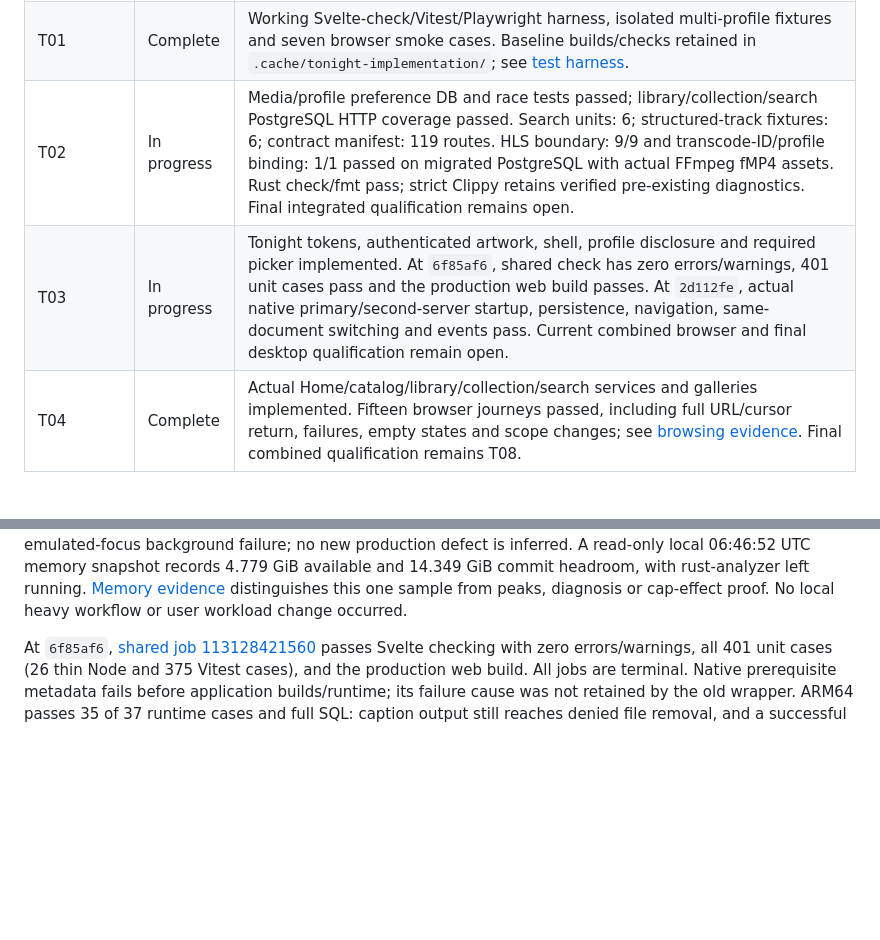
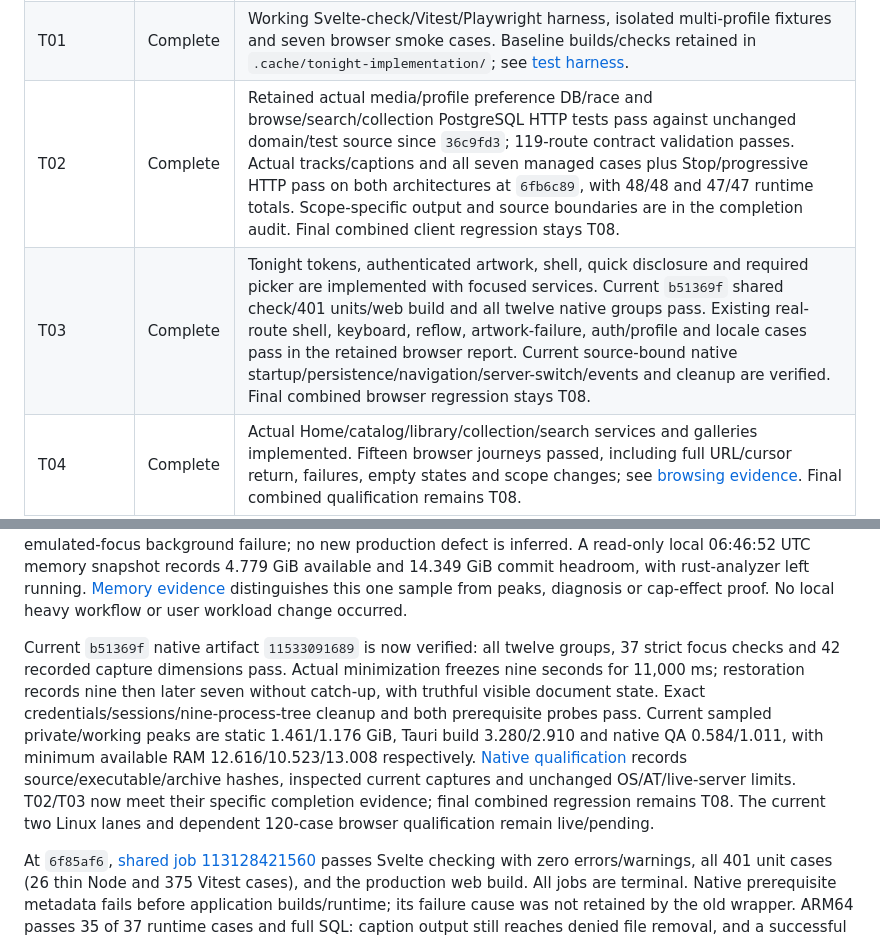
Before and after one commit to cloudbyday90/Duskcue, a Markdown page: docs/branding/TONIGHT_IMPLEMENTATION_PLAN.md, 2 parts joined by grey strips. Drawn GitHub-style; blank space fills up the shorter version.

```diff
--- a/docs/branding/TONIGHT_IMPLEMENTATION_PLAN.md
+++ b/docs/branding/TONIGHT_IMPLEMENTATION_PLAN.md
@@ -277,8 +277,8 @@ The goal is finished when the in-scope production implementation and required ve
 |---|---|---|
 | Plan | Complete | Repository/code review and three sub-agent reviews; October 3, 2026. No production changes in this planning step. |
 | T01 | Complete | Working Svelte-check/Vitest/Playwright harness, isolated multi-profile fixtures and seven browser smoke cases. Baseline builds/checks retained in `.cache/tonight-implementation/`; see [test harness](../ci/TONIGHT_WEB_TESTS.md). |
-| T02 | In progress | Media/profile preference DB and race tests passed; library/collection/search PostgreSQL HTTP coverage passed. Search units: 6; structured-track fixtures: 6; contract manifest: 119 routes. HLS boundary: 9/9 and transcode-ID/profile binding: 1/1 passed on migrated PostgreSQL with actual FFmpeg fMP4 assets. Rust check/fmt pass; strict Clippy retains verified pre-existing diagnostics. Final integrated qualification remains open. |
-| T03 | In progress | Tonight tokens, authenticated artwork, shell, profile disclosure and required picker implemented. At `6f85af6`, shared check has zero errors/warnings, 401 unit cases pass and the production web build passes. At `2d112fe`, actual native primary/second-server startup, persistence, navigation, same-document switching and events pass. Current combined browser and final desktop qualification remain open. |
+| T02 | Complete | Retained actual media/profile preference DB/race and browse/search/collection PostgreSQL HTTP tests pass against unchanged domain/test source since `36c9fd3`; 119-route contract validation passes. Actual tracks/captions and all seven managed cases plus Stop/progressive HTTP pass on both architectures at `6fb6c89`, with 48/48 and 47/47 runtime totals. Scope-specific output and source boundaries are in the completion audit. Final combined client regression stays T08. |
+| T03 | Complete | Tonight tokens, authenticated artwork, shell, quick disclosure and required picker are implemented with focused services. Current `b51369f` shared check/401 units/web build and all twelve native groups pass. Existing real-route shell, keyboard, reflow, artwork-failure, auth/profile and locale cases pass in the retained browser report. Current source-bound native startup/persistence/navigation/server-switch/events and cleanup are verified. Final combined browser regression stays T08. |
 | T04 | Complete | Actual Home/catalog/library/collection/search services and galleries implemented. Fifteen browser journeys passed, including full URL/cursor return, failures, empty states and scope changes; see [browsing evidence](../design/TONIGHT_WEB_BROWSING.md). Final combined qualification remains T08. |
 | T05 | Complete | Title/season/episode services: 15 unit tests; twelve Title browser cases passed across scoped runs, plus current canonical playback exit/episode return in the 13-case release/reflow rerun. Final combined/native qualification remains T08. |
 | T06 | In progress | Save/Discard/draft/navigation guards: 26 unit and eight browser cases passed. Name management: five browser cases passed with exact name-only mutations, preserved Kids policy, shell reload and keyboard focus recovery. Actual player default/one-off/quality cases pass in the T07 scoped run. Native server switching and final lifecycle qualification remain open. |
@@ -304,6 +304,8 @@ At the current continuation, all eight named contract/profile/auth/playback/acce
 Both terminal `6fb6c89` Linux artifacts now verify removal of the two introduced `ptr_arg` errors: exact logs retain thirteen independently classified baseline diagnostics and strict exit 101, without allowances or a clean-pass claim. AMD64 48/48 and ARM64 47/47, all seven managed cases, fresh caption/audio producer and mandatory progressive PostgreSQL/HTTP pass again. All 406 compiler/runtime/result source entries, four native artifacts and nine media assets match their hashes. [Launch readiness](../ci/FFMPEG_LAUNCH_READINESS.md#verified-lint-correction-and-current-runtime--6fb6c89) records exact archive/source identities and cleanup. The current `b51369f` 120-case run `37738391377` is pending; the automatically replaced `f9393c9` run is cancelled without execution, while older `6fb6c89` browser execution is separately live and cannot qualify the newer client tests.
 
 The `b51369f` run has now started: current Shared Web Checks passes zero-error/zero-warning checking, all 401 units and the ordinary web build. Native AMD64/ARM64 and Windows qualification are live; the full 120-case browser job awaits their actual matching prerequisite. The preceding `6fb6c89` browser report is terminal 115/119, 123 attempts, zero skips/flaky cases, with exactly the same three Title-query comparisons and old emulated-focus background failure; no new production defect is inferred. A read-only local 06:46:52 UTC memory snapshot records 4.779 GiB available and 14.349 GiB commit headroom, with rust-analyzer left running. [Memory evidence](../ci/TESTING_MEMORY.md#findings--october-7-2026) distinguishes this one sample from peaks, diagnosis or cap-effect proof. No local heavy workflow or user workload change occurred.
+
+Current `b51369f` native artifact `11533091689` is now verified: all twelve groups, 37 strict focus checks and 42 recorded capture dimensions pass. Actual minimization freezes nine seconds for 11,000 ms; restoration records nine then later seven without catch-up, with truthful visible document state. Exact credentials/sessions/nine-process-tree cleanup and both prerequisite probes pass. Current sampled private/working peaks are static 1.461/1.176 GiB, Tauri build 3.280/2.910 and native QA 0.584/1.011, with minimum available RAM 12.616/10.523/13.008 respectively. [Native qualification](../ci/TONIGHT_DESKTOP_TESTS.md) records source/executable/archive hashes, inspected current captures and unchanged OS/AT/live-server limits. T02/T03 now meet their specific completion evidence; final combined regression remains T08. The current two Linux lanes and dependent 120-case browser qualification remain live/pending.
 
 At `6f85af6`, [shared job 113128421560](https://github.com/cloudbyday90/Duskcue/actions/runs/37720196985/job/113128421560) passes Svelte checking with zero errors/warnings, all 401 unit cases (26 thin Node and 375 Vitest cases), and the production web build. All jobs are terminal. Native prerequisite metadata fails before application builds/runtime; its failure cause was not retained by the old wrapper. ARM64 passes 35 of 37 runtime cases and full SQL: caption output still reaches denied file removal, and a successful fast mandatory-status probe unexpectedly captures empty stdout. The latter requires output-ownership investigation without weakening expected bytes or retrying away the failure. Browser execution is skipped with zero cases.
 
```
Also changed, not shown: docs/ci/TONIGHT_COMPLETION_AUDIT.md (+3 -1 lines), docs/ci/TONIGHT_DESKTOP_TESTS.md (+16 -2 lines).
